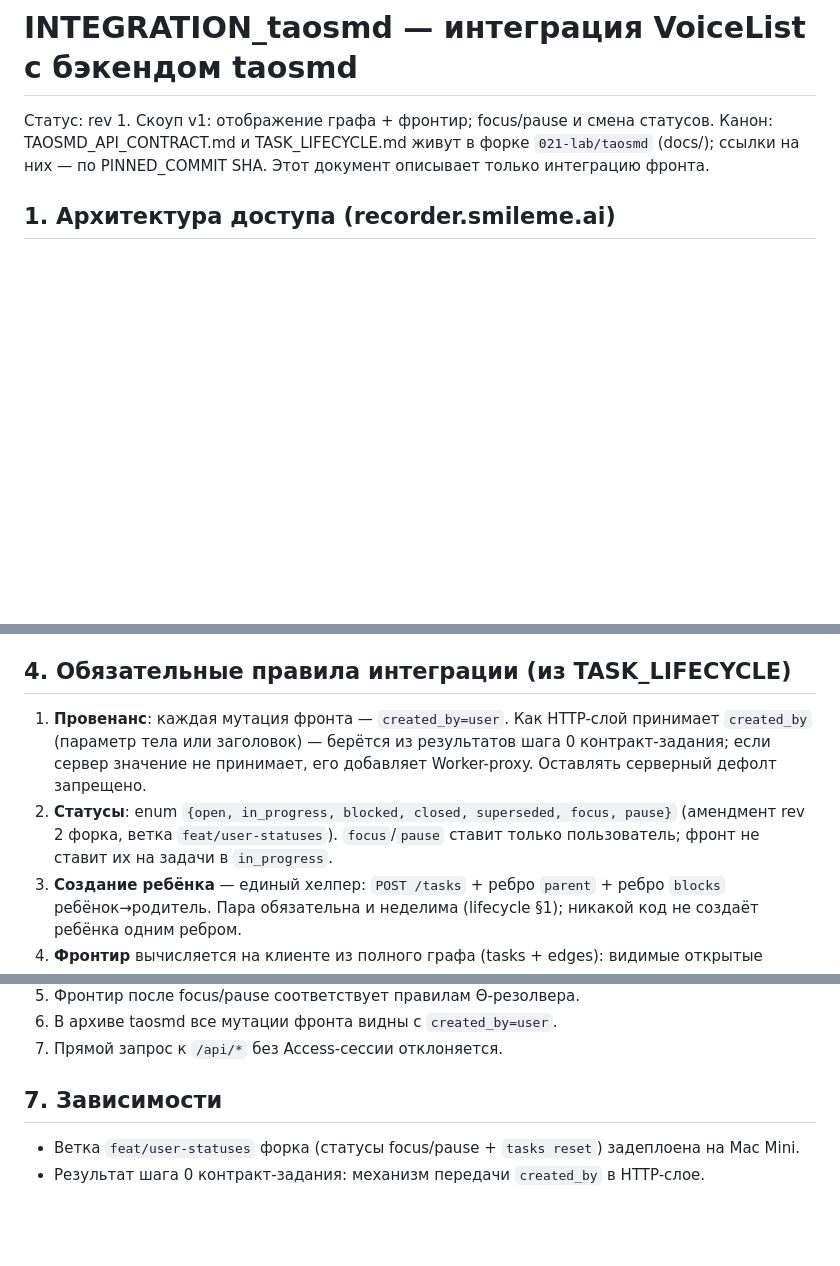
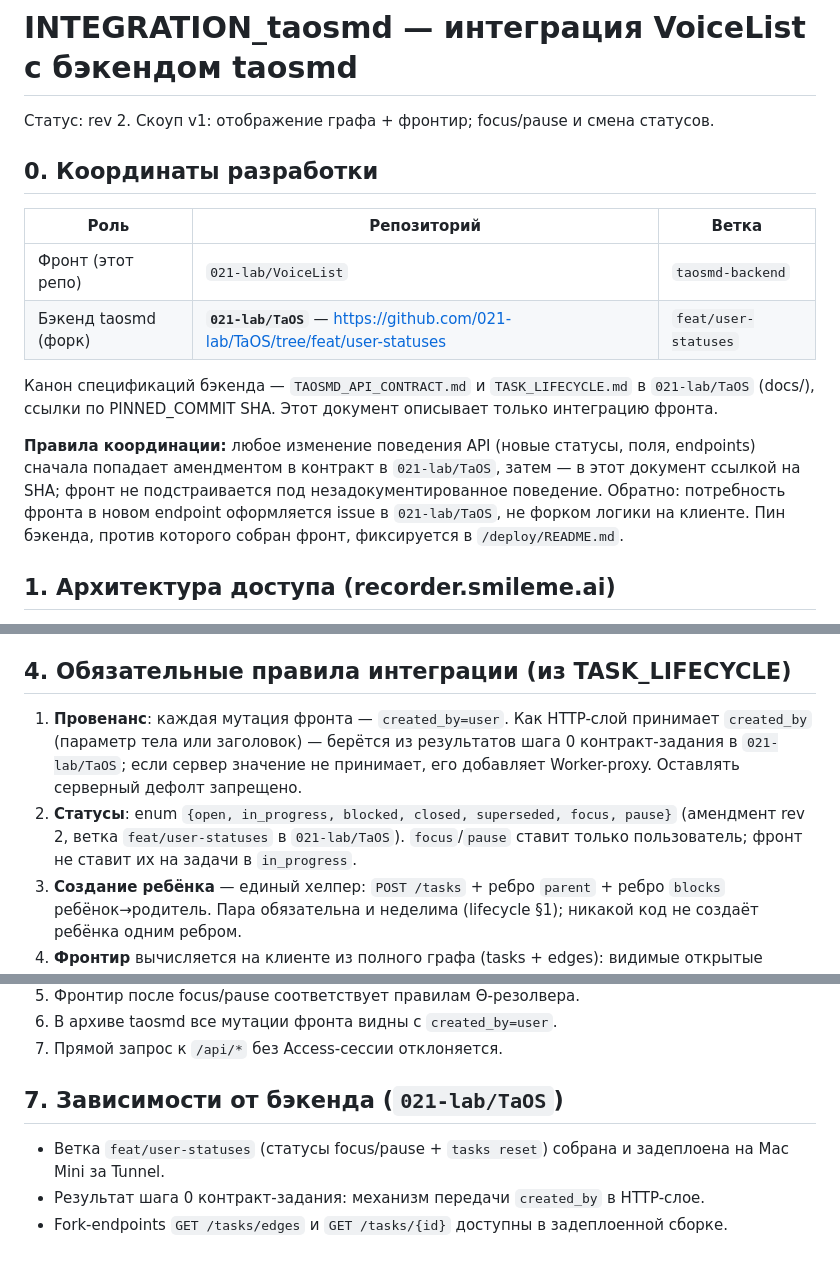
Before and after one commit to 021-lab/VoiceList, a Markdown page: docs/INTEGRATION_taosmd.md, 3 parts joined by grey strips. Drawn GitHub-style; blank space fills up the shorter version.

Commit message:
docs: point integration spec at backend repo 021-lab/TaOS@feat/user-statuses

```diff
--- a/docs/INTEGRATION_taosmd.md
+++ b/docs/INTEGRATION_taosmd.md
@@ -1,7 +1,17 @@
 # INTEGRATION_taosmd — интеграция VoiceList с бэкендом taosmd
 
-Статус: rev 1. Скоуп v1: отображение графа + фронтир; focus/pause и смена статусов.
-Канон: TAOSMD_API_CONTRACT.md и TASK_LIFECYCLE.md живут в форке `021-lab/taosmd` (docs/); ссылки на них — по PINNED_COMMIT SHA. Этот документ описывает только интеграцию фронта.
+Статус: rev 2. Скоуп v1: отображение графа + фронтир; focus/pause и смена статусов.
+
+## 0. Координаты разработки
+
+| Роль | Репозиторий | Ветка |
+|---|---|---|
+| Фронт (этот репо) | `021-lab/VoiceList` | `taosmd-backend` |
+| Бэкенд taosmd (форк) | **`021-lab/TaOS`** — https://github.com/021-lab/TaOS/tree/feat/user-statuses | `feat/user-statuses` |
+
+Канон спецификаций бэкенда — `TAOSMD_API_CONTRACT.md` и `TASK_LIFECYCLE.md` в `021-lab/TaOS` (docs/), ссылки по PINNED_COMMIT SHA. Этот документ описывает только интеграцию фронта.
+
+**Правила координации:** любое изменение поведения API (новые статусы, поля, endpoints) сначала попадает амендментом в контракт в `021-lab/TaOS`, затем — в этот документ ссылкой на SHA; фронт не подстраивается под незадокументированное поведение. Обратно: потребность фронта в новом endpoint оформляется issue в `021-lab/TaOS`, не форком логики на клиенте. Пин бэкенда, против которого собран фронт, фиксируется в `/deploy/README.md`.
 
 ## 1. Архитектура доступа (recorder.smileme.ai)
 
@@ -35,8 +45,8 @@
 
 ## 4. Обязательные правила интеграции (из TASK_LIFECYCLE)
 
-1. **Провенанс**: каждая мутация фронта — `created_by=user`. Как HTTP-слой принимает `created_by` (параметр тела или заголовок) — берётся из результатов шага 0 контракт-задания; если сервер значение не принимает, его добавляет Worker-proxy. Оставлять серверный дефолт запрещено.
-2. **Статусы**: enum `{open, in_progress, blocked, closed, superseded, focus, pause}` (амендмент rev 2 форка, ветка `feat/user-statuses`). `focus`/`pause` ставит только пользователь; фронт не ставит их на задачи в `in_progress`.
+1. **Провенанс**: каждая мутация фронта — `created_by=user`. Как HTTP-слой принимает `created_by` (параметр тела или заголовок) — берётся из результатов шага 0 контракт-задания в `021-lab/TaOS`; если сервер значение не принимает, его добавляет Worker-proxy. Оставлять серверный дефолт запрещено.
+2. **Статусы**: enum `{open, in_progress, blocked, closed, superseded, focus, pause}` (амендмент rev 2, ветка `feat/user-statuses` в `021-lab/TaOS`). `focus`/`pause` ставит только пользователь; фронт не ставит их на задачи в `in_progress`.
 3. **Создание ребёнка** — единый хелпер: `POST /tasks` + ребро `parent` + ребро `blocks` ребёнок→родитель. Пара обязательна и неделима (lifecycle §1); никакой код не создаёт ребёнка одним ребром.
 4. **Фронтир** вычисляется на клиенте из полного графа (tasks + edges): видимые открытые листья parent-дерева с применением focus/pause-правил существующего Θ-резолвера (focus/pause теперь читаются из поля `status`, не из локального состояния). НЕ через `/tasks/ready` — это агентский срез.
 5. **Инвариант stateless-фронта**: слой приложения не хранит данных — никакого localStorage/IndexedDB/кэшей состояния между сессиями; источник истины всегда taosmd, reload = полная загрузка с сервера.
@@ -59,7 +69,8 @@ E. **Smoke-чеклист** по §6.
 6. В архиве taosmd все мутации фронта видны с `created_by=user`.
 7. Прямой запрос к `/api/*` без Access-сессии отклоняется.
 
-## 7. Зависимости
+## 7. Зависимости от бэкенда (`021-lab/TaOS`)
 
-- Ветка `feat/user-statuses` форка (статусы focus/pause + `tasks reset`) задеплоена на Mac Mini.
+- Ветка `feat/user-statuses` (статусы focus/pause + `tasks reset`) собрана и задеплоена на Mac Mini за Tunnel.
 - Результат шага 0 контракт-задания: механизм передачи `created_by` в HTTP-слое.
+- Fork-endpoints `GET /tasks/edges` и `GET /tasks/{id}` доступны в задеплоенной сборке.
```
Also changed, not shown: other parts of docs/INTEGRATION_taosmd.md (+2 -2 lines).
